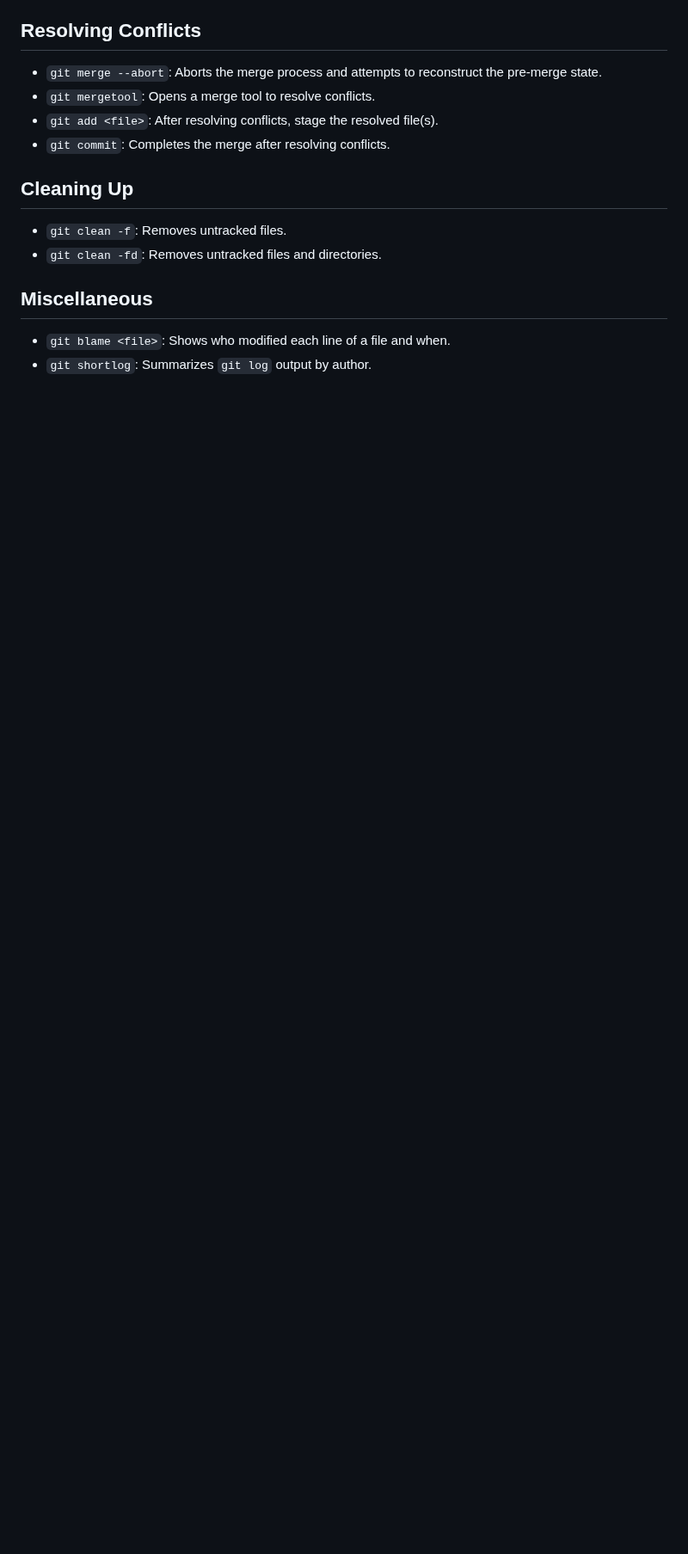
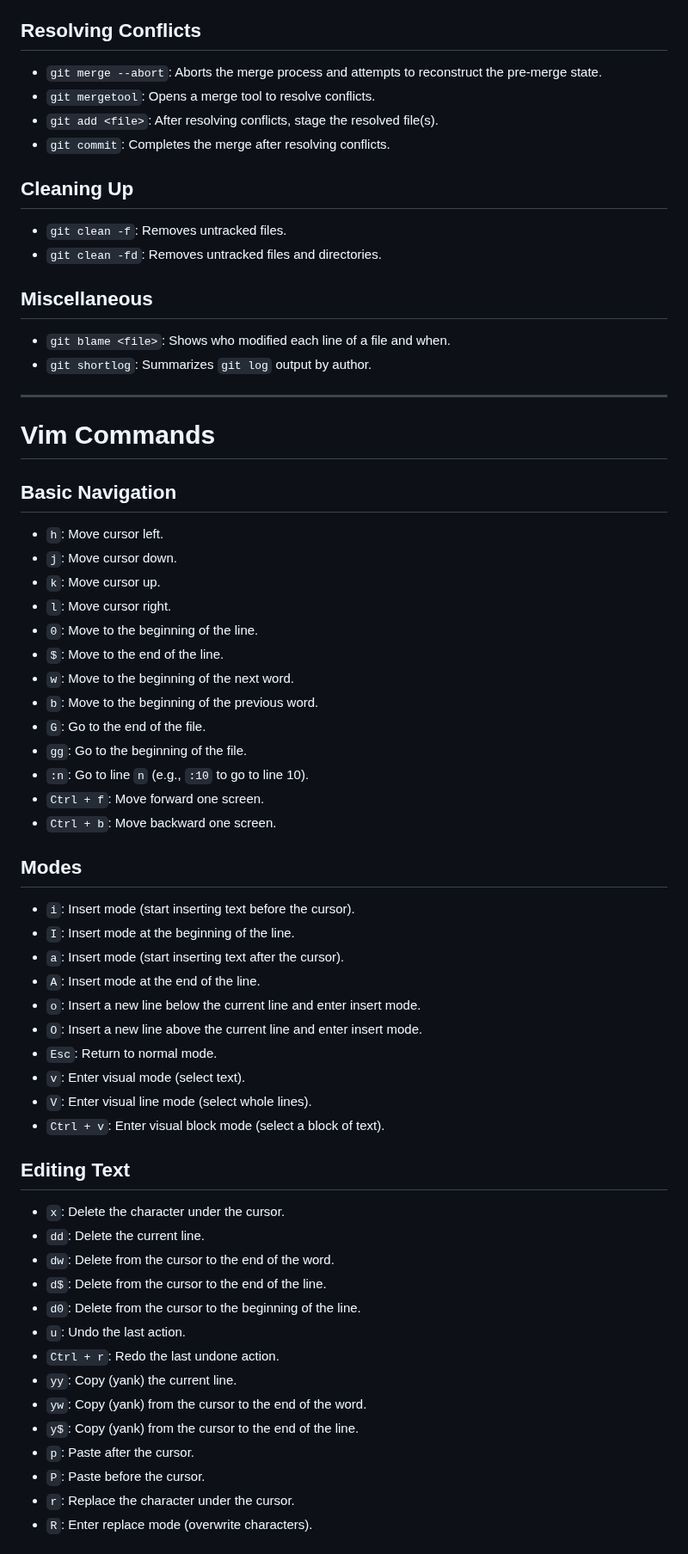
Before and after one commit to raj2022/hhbbgg_AwkwardAnalyzer, a Markdown page: command.md, the part around one of its changes. Shown at 86% size. Drawn GitHub-style; blank space fills up the shorter version.

```diff
--- a/command.md
+++ b/command.md
@@ -422,3 +422,50 @@ root
 ## Miscellaneous
 - `git blame <file>`: Shows who modified each line of a file and when.
 - `git shortlog`: Summarizes `git log` output by author.
+
+---
+# Vim Commands
+
+## Basic Navigation
+- `h`: Move cursor left.
+- `j`: Move cursor down.
+- `k`: Move cursor up.
+- `l`: Move cursor right.
+- `0`: Move to the beginning of the line.
+- `$`: Move to the end of the line.
+- `w`: Move to the beginning of the next word.
+- `b`: Move to the beginning of the previous word.
+- `G`: Go to the end of the file.
+- `gg`: Go to the beginning of the file.
+- `:n`: Go to line `n` (e.g., `:10` to go to line 10).
+- `Ctrl + f`: Move forward one screen.
+- `Ctrl + b`: Move backward one screen.
+
+## Modes
+- `i`: Insert mode (start inserting text before the cursor).
+- `I`: Insert mode at the beginning of the line.
+- `a`: Insert mode (start inserting text after the cursor).
+- `A`: Insert mode at the end of the line.
+- `o`: Insert a new line below the current line and enter insert mode.
+- `O`: Insert a new line above the current line and enter insert mode.
+- `Esc`: Return to normal mode.
+- `v`: Enter visual mode (select text).
+- `V`: Enter visual line mode (select whole lines).
+- `Ctrl + v`: Enter visual block mode (select a block of text).
+
+## Editing Text
+- `x`: Delete the character under the cursor.
+- `dd`: Delete the current line.
+- `dw`: Delete from the cursor to the end of the word.
+- `d$`: Delete from the cursor to the end of the line.
+- `d0`: Delete from the cursor to the beginning of the line.
+- `u`: Undo the last action.
+- `Ctrl + r`: Redo the last undone action.
+- `yy`: Copy (yank) the current line.
+- `yw`: Copy (yank) from the cursor to the end of the word.
+- `y$`: Copy (yank) from the cursor to the end of the line.
+- `p`: Paste after the cursor.
+- `P`: Paste before the cursor.
+- `r`: Replace the character under the cursor.
+- `R`: Enter replace mode (overwrite characters).
+
```
Also changed, not shown: other parts of command.md (+77 -0 lines).
